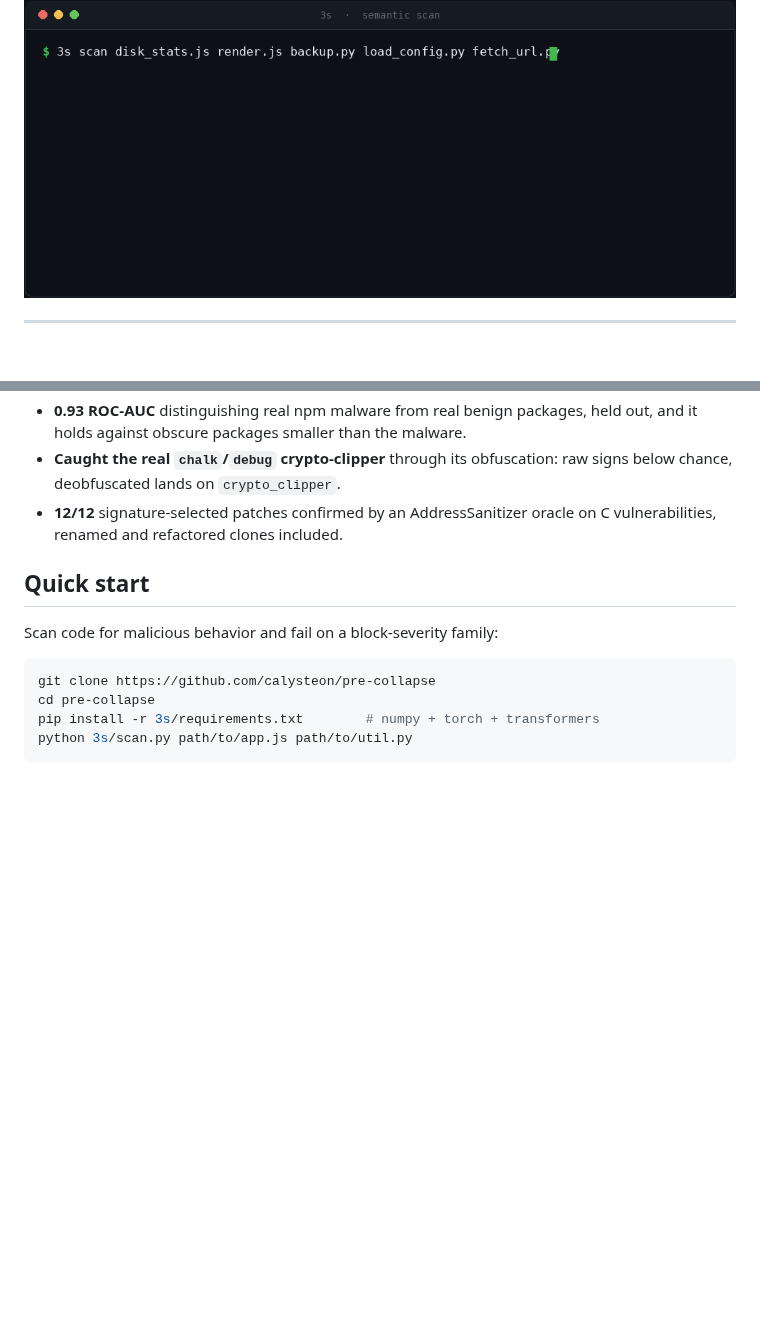
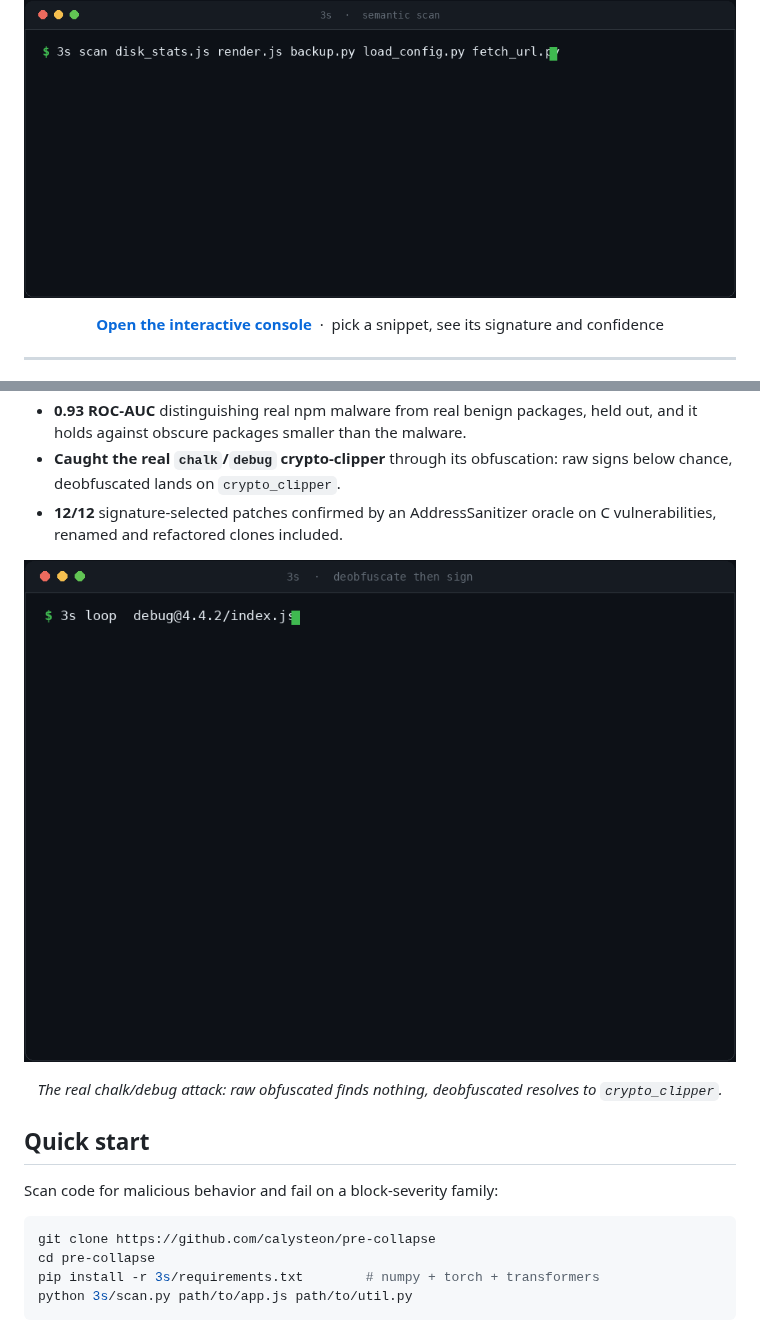
Before and after one commit to calysteon/pre-collapse, a Markdown page: README.md, 2 parts joined by grey strips. GitHub-like rendering; pictures changed too: assets/attack.gif (added); blank space fills up the shorter version.

```diff
--- a/README.md
+++ b/README.md
@@ -10,6 +10,8 @@
 </p>
 
 <p align="center"><img src="assets/demo.gif" width="820" alt="3s scan identifying behaviors in held-out JavaScript and Python code"></p>
+
+<p align="center"><a href="https://claude.ai/code/artifact/18742efc-66dc-4770-87ea-5cee9b2f7a80"><b>Open the interactive console</b></a> &nbsp;·&nbsp; pick a snippet, see its signature and confidence</p>
 
 ---
 
@@ -52,6 +54,10 @@ address, swap it, exfiltrate the token. A signature keyed on behavior has someth
   below chance, deobfuscated lands on `crypto_clipper`.
 - **12/12** signature-selected patches confirmed by an AddressSanitizer oracle on C
   vulnerabilities, renamed and refactored clones included.
+
+<p align="center"><img src="assets/attack.gif" width="720" alt="the debug@4.4.2 crypto-clipper signed raw finds no family, then deobfuscated lands on crypto_clipper and blocks"></p>
+
+<p align="center"><i>The real chalk/debug attack: raw obfuscated finds nothing, deobfuscated resolves to <code>crypto_clipper</code>.</i></p>
 
 ## Quick start
 
```
Also changed, not shown: 9 other files.
